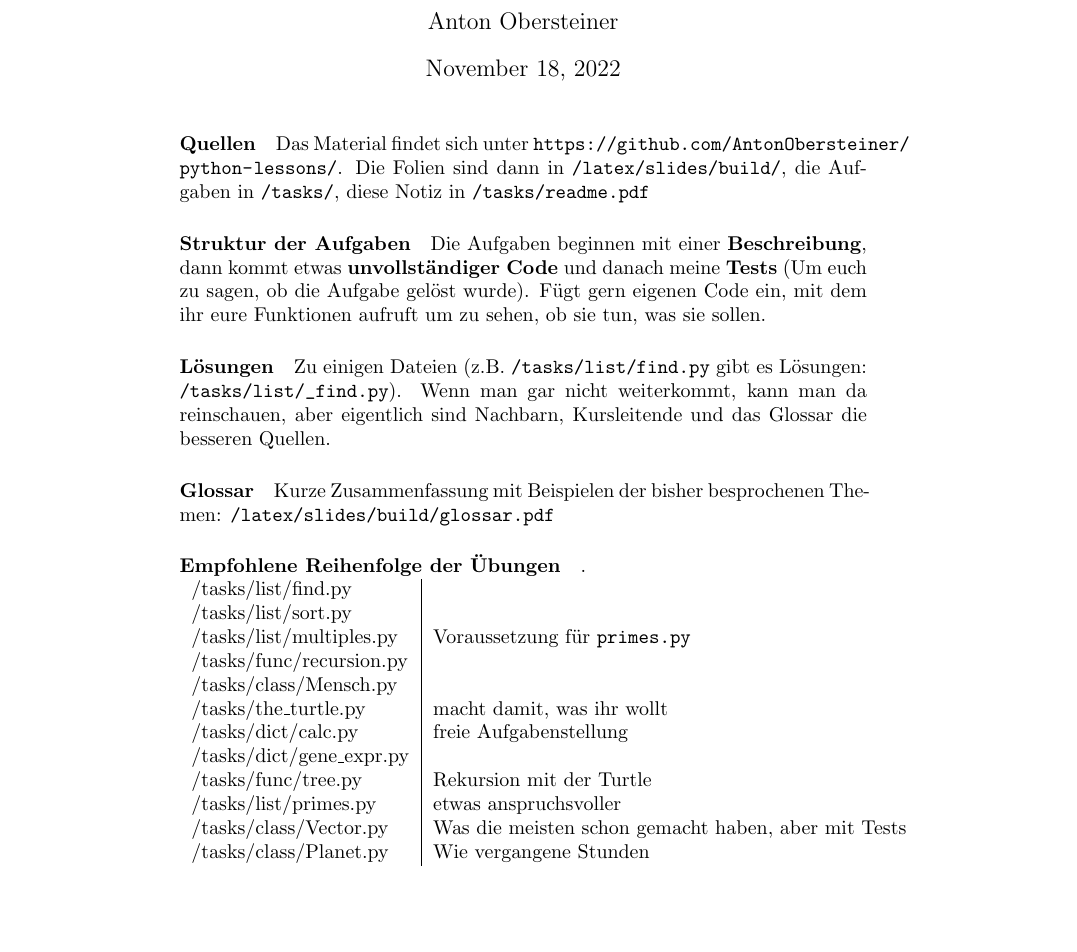
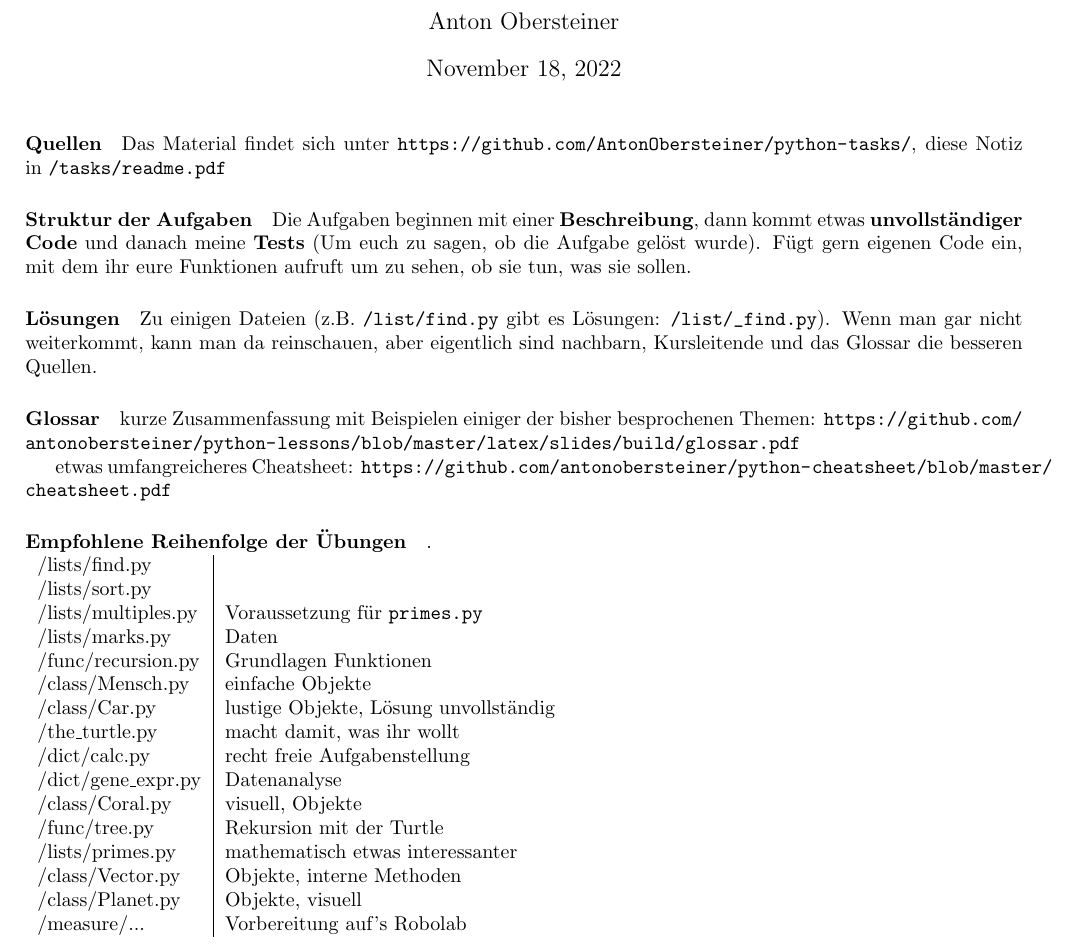
Before and after one commit to AntonObersteiner/python-tasks, a LaTeX document (readme.tex): part of page 1 of 2, cut so that both start at the same text, the shorter picture padded with empty space. Compiled offline with pdfLaTeX.

Commit message:
update readme with newer tasks

```diff
--- a/readme.tex
+++ b/readme.tex
@@ -1,4 +1,5 @@
 \documentclass{article}
+\usepackage[margin=2cm]{geometry}
 \usepackage{url}
 \usepackage{color}
 \definecolor{gray}{rgb}{0.7,0.7,0.7}
@@ -9,31 +10,36 @@
 \begin{document}
 \maketitle
 \paragraph{Quellen}
-	Das Material findet sich unter \url{https://github.com/AntonObersteiner/python-lessons/}.
-	Die Folien sind dann in \url{/latex/slides/build/}, die Aufgaben in \url{/tasks/}, diese Notiz in \url{/tasks/readme.pdf}
+	Das Material findet sich unter \url{https://github.com/AntonObersteiner/python-tasks/}, diese Notiz in \url{/tasks/readme.pdf}
 
 \paragraph{Struktur der Aufgaben}
 	Die Aufgaben beginnen mit einer \textbf{Beschreibung}, dann kommt etwas \textbf{unvollständiger Code} und danach meine \textbf{Tests} (Um euch zu sagen, ob die Aufgabe gelöst wurde). Fügt gern eigenen Code ein, mit dem ihr eure Funktionen aufruft um zu sehen, ob sie tun, was sie sollen.
 \paragraph{Lösungen}
-	Zu einigen Dateien (z.B. \url{/tasks/list/find.py} gibt es Lösungen: \url{/tasks/list/_find.py}). Wenn man gar nicht weiterkommt, kann man da reinschauen, aber eigentlich sind Nachbarn, Kursleitende und das Glossar die besseren Quellen.
+	Zu einigen Dateien (z.B. \url{/list/find.py} gibt es Lösungen: \url{/list/_find.py}). Wenn man gar nicht weiterkommt, kann man da reinschauen, aber eigentlich sind nachbarn, Kursleitende und das Glossar die besseren Quellen.
 
 \paragraph{Glossar}
-	Kurze Zusammenfassung mit Beispielen der bisher besprochenen Themen: \url{/latex/slides/build/glossar.pdf}
+	kurze Zusammenfassung mit Beispielen einiger der bisher besprochenen Themen: \url{https://github.com/antonobersteiner/python-lessons/blob/master/latex/slides/build/glossar.pdf}
+
+	etwas umfangreicheres Cheatsheet: \url{https://github.com/antonobersteiner/python-cheatsheet/blob/master/cheatsheet.pdf}
 
 \paragraph{Empfohlene Reihenfolge der Übungen} .\\
 	\begin{tabular}{l|l}
-		/tasks/list/find.py \\
-		/tasks/list/sort.py \\
-		/tasks/list/multiples.py & Voraussetzung für \texttt{primes.py} \\
-		/tasks/func/recursion.py \\
-		/tasks/class/Mensch.py \\
-		/tasks/the\_turtle.py & macht damit, was ihr wollt \\
-		/tasks/dict/calc.py & freie Aufgabenstellung \\
-		/tasks/dict/gene\_expr.py \\
-		/tasks/func/tree.py & Rekursion mit der Turtle \\
-		/tasks/list/primes.py & etwas anspruchsvoller \\
-		/tasks/class/Vector.py & Was die meisten schon gemacht haben, aber mit Tests \\
-		/tasks/class/Planet.py & Wie vergangene Stunden \\
+		/lists/find.py \\
+		/lists/sort.py \\
+		/lists/multiples.py & Voraussetzung für \texttt{primes.py} \\
+		/lists/marks.py & Daten \\
+		/func/recursion.py & Grundlagen Funktionen \\
+		/class/Mensch.py & einfache Objekte \\
+		/class/Car.py & lustige Objekte, Lösung unvollständig \\
+		/the\_turtle.py & macht damit, was ihr wollt \\
+		/dict/calc.py & recht freie Aufgabenstellung \\
+		/dict/gene\_expr.py & Datenanalyse \\
+		/class/Coral.py & visuell, Objekte \\
+		/func/tree.py & Rekursion mit der Turtle \\
+		/lists/primes.py & mathematisch etwas interessanter \\
+		/class/Vector.py & Objekte, interne Methoden \\
+		/class/Planet.py & Objekte, visuell \\
+		/measure/... & Vorbereitung auf's Robolab \\
 	\end{tabular}
 
 \newpage
```
Also changed, not shown: readme.pdf.
